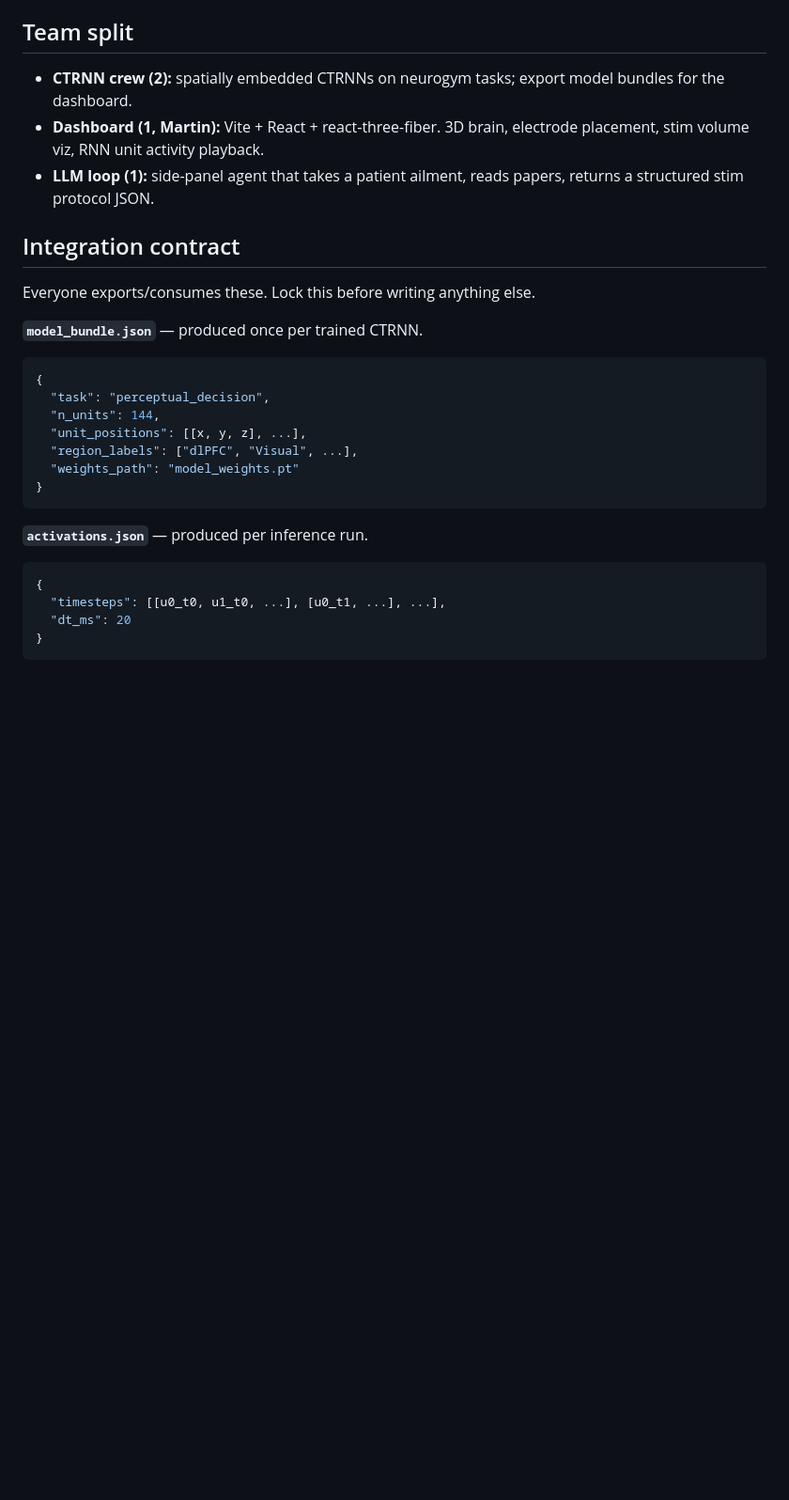
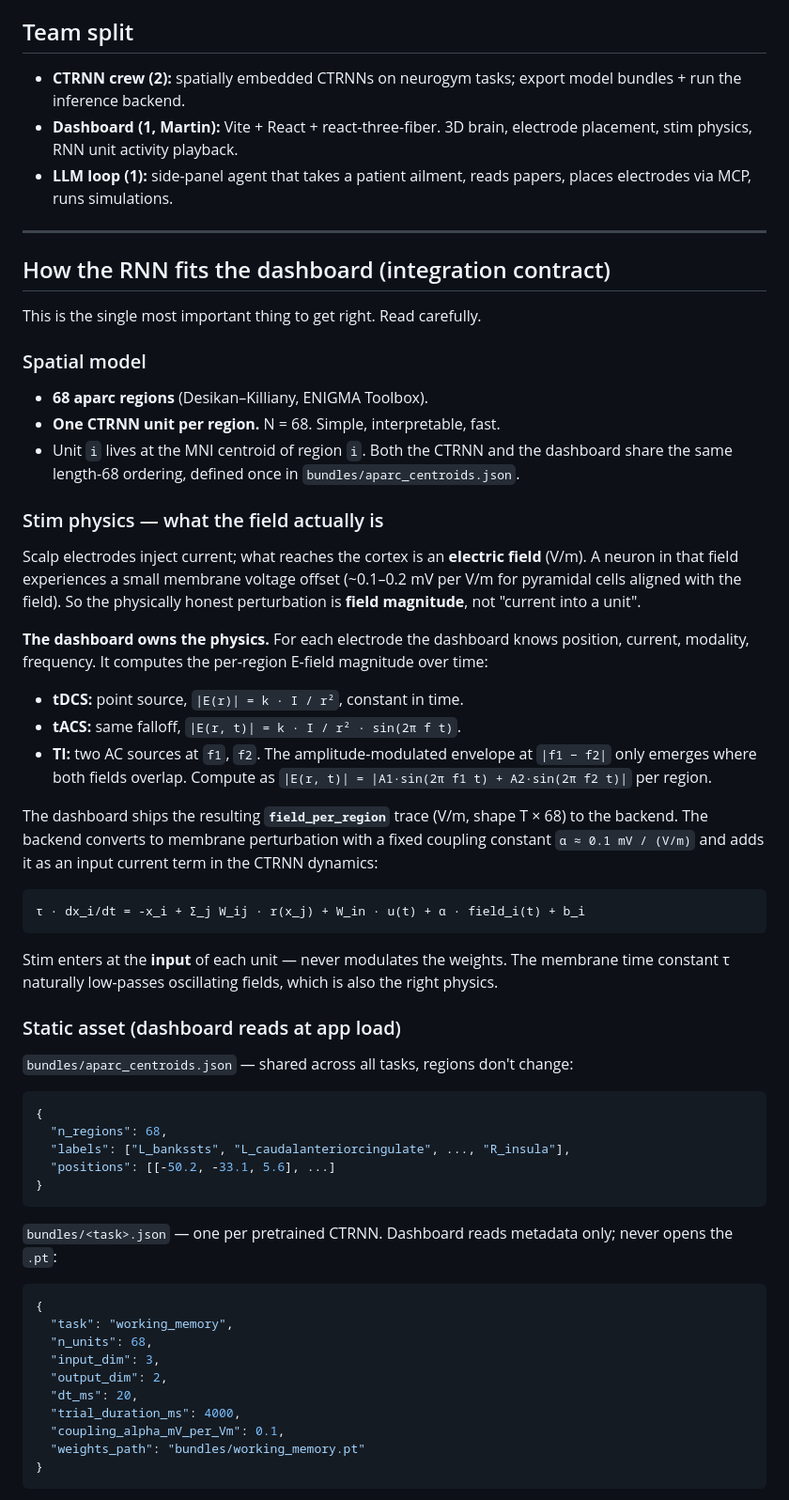
Before and after one commit to arushisinha98/synapster, a Markdown page: README.md, the part around one of its changes. Shown at 94% size. Rendered like a GitHub page; blank space fills up the shorter version.

````diff
--- a/README.md
+++ b/README.md
@@ -8,30 +8,62 @@ Research foundation in [`docs/`](docs): seRNN ([`spatial-neuro-rnn.md`](docs/spa
 
 ## Team split
 
-- **CTRNN crew (2):** spatially embedded CTRNNs on neurogym tasks; export model bundles for the dashboard.
-- **Dashboard (1, Martin):** Vite + React + react-three-fiber. 3D brain, electrode placement, stim volume viz, RNN unit activity playback.
-- **LLM loop (1):** side-panel agent that takes a patient ailment, reads papers, returns a structured stim protocol JSON.
+- **CTRNN crew (2):** spatially embedded CTRNNs on neurogym tasks; export model bundles + run the inference backend.
+- **Dashboard (1, Martin):** Vite + React + react-three-fiber. 3D brain, electrode placement, stim physics, RNN unit activity playback.
+- **LLM loop (1):** side-panel agent that takes a patient ailment, reads papers, places electrodes via MCP, runs simulations.
 
-## Integration contract
+---
 
-Everyone exports/consumes these. Lock this before writing anything else.
+## How the RNN fits the dashboard (integration contract)
 
-**`model_bundle.json`** — produced once per trained CTRNN.
+This is the single most important thing to get right. Read carefully.
+
+### Spatial model
+
+- **68 aparc regions** (Desikan–Killiany, ENIGMA Toolbox).
+- **One CTRNN unit per region.** N = 68. Simple, interpretable, fast.
+- Unit `i` lives at the MNI centroid of region `i`. Both the CTRNN and the dashboard share the same length-68 ordering, defined once in `bundles/aparc_centroids.json`.
+
+### Stim physics — what the field actually is
+
+Scalp electrodes inject current; what reaches the cortex is an **electric field** (V/m). A neuron in that field experiences a small membrane voltage offset (~0.1–0.2 mV per V/m for pyramidal cells aligned with the field). So the physically honest perturbation is **field magnitude**, not "current into a unit".
+
+**The dashboard owns the physics.** For each electrode the dashboard knows position, current, modality, frequency. It computes the per-region E-field magnitude over time:
+
+- **tDCS:** point source, `|E(r)| = k · I / r²`, constant in time.
+- **tACS:** same falloff, `|E(r, t)| = k · I / r² · sin(2π f t)`.
+- **TI:** two AC sources at `f1`, `f2`. The amplitude-modulated envelope at `|f1 − f2|` only emerges where both fields overlap. Compute as `|E(r, t)| = |A1·sin(2π f1 t) + A2·sin(2π f2 t)|` per region.
+
+The dashboard ships the resulting **`field_per_region`** trace (V/m, shape T × 68) to the backend. The backend converts to membrane perturbation with a fixed coupling constant `α ≈ 0.1 mV / (V/m)` and adds it as an input current term in the CTRNN dynamics:
+
+```
+τ · dx_i/dt = -x_i + Σ_j W_ij · r(x_j) + W_in · u(t) + α · field_i(t) + b_i
+```
+
+Stim enters at the **input** of each unit — never modulates the weights. The membrane time constant τ naturally low-passes oscillating fields, which is also the right physics.
+
+### Static asset (dashboard reads at app load)
+
+`bundles/aparc_centroids.json` — shared across all tasks, regions don't change:
 ```json
 {
-  "task": "perceptual_decision",
-  "n_units": 144,
-  "unit_positions": [[x, y, z], ...],
-  "region_labels": ["dlPFC", "Visual", ...],
-  "weights_path": "model_weights.pt"
+  "n_regions": 68,
+  "labels": ["L_bankssts", "L_caudalanteriorcingulate", ..., "R_insula"],
+  "positions": [[-50.2, -33.1, 5.6], ...]
 }
 ```
 
-**`activations.json`** — produced per inference run.
+`bundles/<task>.json` — one per pretrained CTRNN. Dashboard reads metadata only; never opens the `.pt`:
 ```json
 {
-  "timesteps": [[u0_t0, u1_t0, ...], [u0_t1, ...], ...],
-  "dt_ms": 20
+  "task": "working_memory",
+  "n_units": 68,
+  "input_dim": 3,
+  "output_dim": 2,
+  "dt_ms": 20,
+  "trial_duration_ms": 4000,
+  "coupling_alpha_mV_per_Vm": 0.1,
+  "weights_path": "bundles/working_memory.pt"
 }
 ```
 
````
Also changed, not shown: other parts of README.md (+92 -37 lines).
